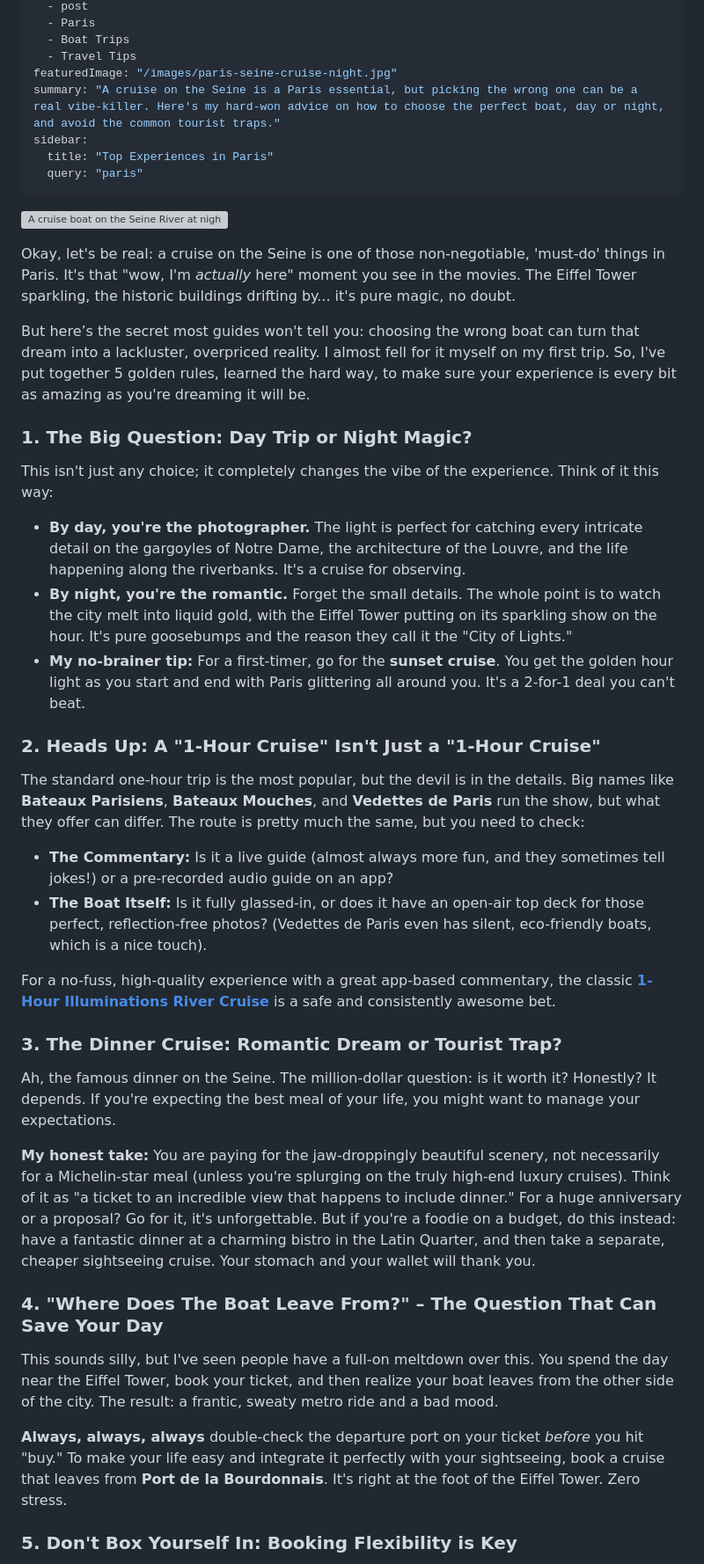
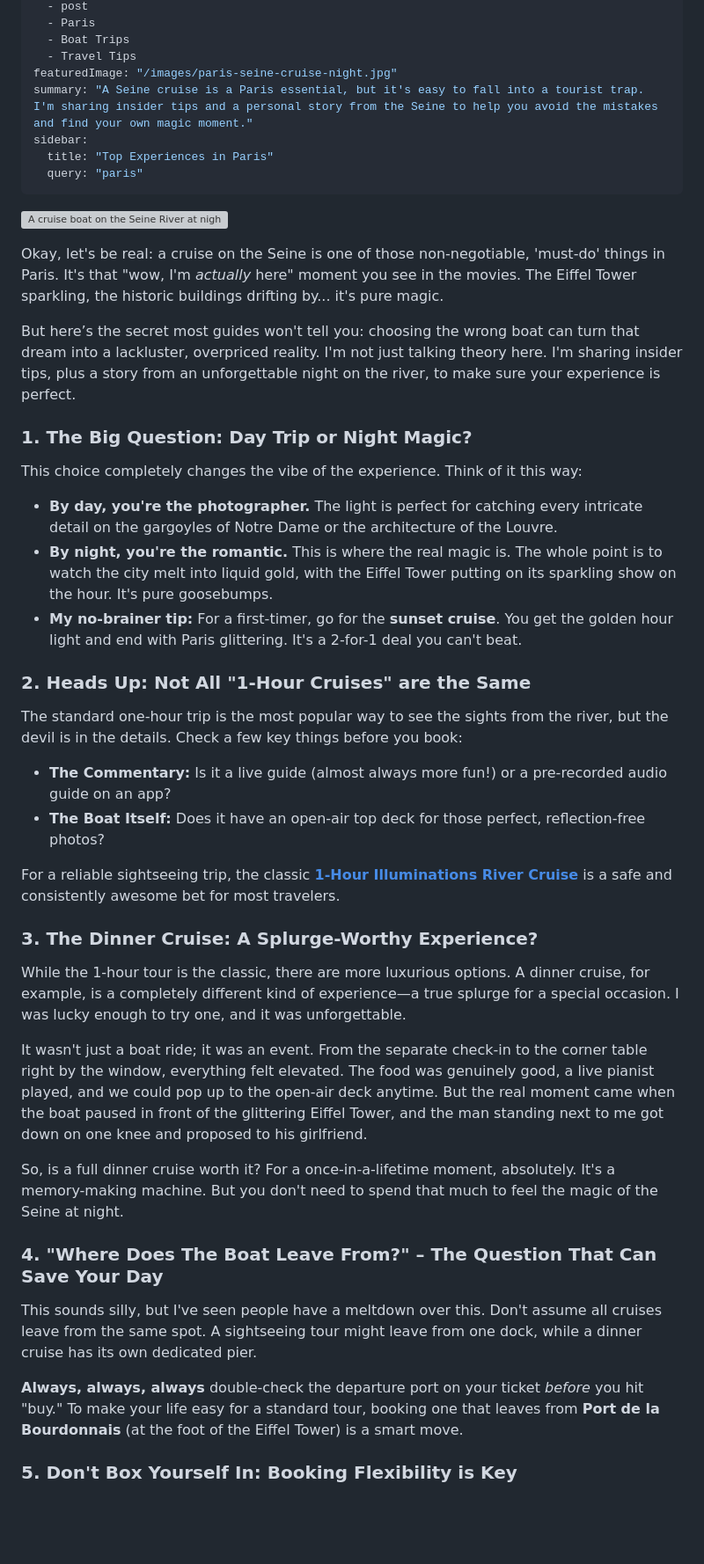
Before and after one commit to carvalhogomesag/unveiled-guides, a Markdown page: content/posts/paris-seine-river-cruise-guide.md, the part around one of its changes. Shown at 88% size. Drawn GitHub-style; blank space fills up the shorter version; grey boxes are pictures that could not be loaded.

Commit message:
fix artigo cruzeiro no sena

```diff
--- a/content/posts/paris-seine-river-cruise-guide.md
+++ b/content/posts/paris-seine-river-cruise-guide.md
@@ -9,7 +9,7 @@ tags:
   - Boat Trips
   - Travel Tips
 featuredImage: "/images/paris-seine-cruise-night.jpg"
-summary: "A cruise on the Seine is a Paris essential, but picking the wrong one can be a real vibe-killer. Here's my hard-won advice on how to choose the perfect boat, day or night, and avoid the common tourist traps."
+summary: "A Seine cruise is a Paris essential, but it's easy to fall into a tourist trap. I'm sharing insider tips and a personal story from the Seine to help you avoid the mistakes and find your own magic moment."
 sidebar:
   title: "Top Experiences in Paris"
   query: "paris"
@@ -17,40 +17,42 @@ sidebar:
 
 ![A cruise boat on the Seine River at night, with the Eiffel Tower illuminated in the background](/images/paris-seine-cruise-night.jpg)
 
-Okay, let's be real: a cruise on the Seine is one of those non-negotiable, 'must-do' things in Paris. It's that "wow, I'm *actually* here" moment you see in the movies. The Eiffel Tower sparkling, the historic buildings drifting by... it's pure magic, no doubt.
+Okay, let's be real: a cruise on the Seine is one of those non-negotiable, 'must-do' things in Paris. It's that "wow, I'm *actually* here" moment you see in the movies. The Eiffel Tower sparkling, the historic buildings drifting by... it's pure magic.
 
-But here’s the secret most guides won't tell you: choosing the wrong boat can turn that dream into a lackluster, overpriced reality. I almost fell for it myself on my first trip. So, I've put together 5 golden rules, learned the hard way, to make sure your experience is every bit as amazing as you're dreaming it will be.
+But here’s the secret most guides won't tell you: choosing the wrong boat can turn that dream into a lackluster, overpriced reality. I'm not just talking theory here. I'm sharing insider tips, plus a story from an unforgettable night on the river, to make sure your experience is perfect.
 
 <div data-gyg-href="https://widget.getyourguide.com/default/availability.frame" data-gyg-tour-id="193940" data-gyg-locale-code="en-US" data-gyg-currency="EUR" data-gyg-widget="availability" data-gyg-variant="horizontal" data-gyg-partner-id="PMW7G72"></div>
 
 ### 1. The Big Question: Day Trip or Night Magic?
 
-This isn't just any choice; it completely changes the vibe of the experience. Think of it this way:
-*   **By day, you're the photographer.** The light is perfect for catching every intricate detail on the gargoyles of Notre Dame, the architecture of the Louvre, and the life happening along the riverbanks. It's a cruise for observing.
-*   **By night, you're the romantic.** Forget the small details. The whole point is to watch the city melt into liquid gold, with the Eiffel Tower putting on its sparkling show on the hour. It's pure goosebumps and the reason they call it the "City of Lights."
-*   **My no-brainer tip:** For a first-timer, go for the **sunset cruise**. You get the golden hour light as you start and end with Paris glittering all around you. It's a 2-for-1 deal you can't beat.
+This choice completely changes the vibe of the experience. Think of it this way:
+*   **By day, you're the photographer.** The light is perfect for catching every intricate detail on the gargoyles of Notre Dame or the architecture of the Louvre.
+*   **By night, you're the romantic.** This is where the real magic is. The whole point is to watch the city melt into liquid gold, with the Eiffel Tower putting on its sparkling show on the hour. It's pure goosebumps.
+*   **My no-brainer tip:** For a first-timer, go for the **sunset cruise**. You get the golden hour light and end with Paris glittering. It's a 2-for-1 deal you can't beat.
 
-### 2. Heads Up: A "1-Hour Cruise" Isn't Just a "1-Hour Cruise"
+### 2. Heads Up: Not All "1-Hour Cruises" are the Same
 
-The standard one-hour trip is the most popular, but the devil is in the details. Big names like **Bateaux Parisiens**, **Bateaux Mouches**, and **Vedettes de Paris** run the show, but what they offer can differ. The route is pretty much the same, but you need to check:
-*   **The Commentary:** Is it a live guide (almost always more fun, and they sometimes tell jokes!) or a pre-recorded audio guide on an app?
-*   **The Boat Itself:** Is it fully glassed-in, or does it have an open-air top deck for those perfect, reflection-free photos? (Vedettes de Paris even has silent, eco-friendly boats, which is a nice touch).
+The standard one-hour trip is the most popular way to see the sights from the river, but the devil is in the details. Check a few key things before you book:
+*   **The Commentary:** Is it a live guide (almost always more fun!) or a pre-recorded audio guide on an app?
+*   **The Boat Itself:** Does it have an open-air top deck for those perfect, reflection-free photos?
 
-For a no-fuss, high-quality experience with a great app-based commentary, the classic [**1-Hour Illuminations River Cruise**](https://www.getyourguide.com/paris-l16/paris-1-hour-seine-cruise-departing-from-the-eiffel-tower-t193940/?partner_id=PMW7G72&cmp=share_to_earn) is a safe and consistently awesome bet.
+For a reliable sightseeing trip, the classic [**1-Hour Illuminations River Cruise**](https://www.getyourguide.com/paris-l16/paris-1-hour-seine-cruise-departing-from-the-eiffel-tower-t193940/?partner_id=PMW7G72&cmp=share_to_earn) is a safe and consistently awesome bet for most travelers.
 
 <div data-gyg-href="https://widget.getyourguide.com/default/availability.frame" data-gyg-tour-id="193940" data-gyg-locale-code="en-US" data-gyg-currency="EUR" data-gyg-widget="availability" data-gyg-variant="horizontal" data-gyg-partner-id="PMW7G72"></div>
 
-### 3. The Dinner Cruise: Romantic Dream or Tourist Trap?
+### 3. The Dinner Cruise: A Splurge-Worthy Experience?
 
-Ah, the famous dinner on the Seine. The million-dollar question: is it worth it? Honestly? It depends. If you're expecting the best meal of your life, you might want to manage your expectations.
+While the 1-hour tour is the classic, there are more luxurious options. A dinner cruise, for example, is a completely different kind of experience—a true splurge for a special occasion. I was lucky enough to try one, and it was unforgettable.
 
-**My honest take:** You are paying for the jaw-droppingly beautiful scenery, not necessarily for a Michelin-star meal (unless you're splurging on the truly high-end luxury cruises). Think of it as "a ticket to an incredible view that happens to include dinner." For a huge anniversary or a proposal? Go for it, it's unforgettable. But if you're a foodie on a budget, do this instead: have a fantastic dinner at a charming bistro in the Latin Quarter, and then take a separate, cheaper sightseeing cruise. Your stomach and your wallet will thank you.
+It wasn't just a boat ride; it was an event. From the separate check-in to the corner table right by the window, everything felt elevated. The food was genuinely good, a live pianist played, and we could pop up to the open-air deck anytime. But the real moment came when the boat paused in front of the glittering Eiffel Tower, and the man standing next to me got down on one knee and proposed to his girlfriend.
+
+So, is a full dinner cruise worth it? For a once-in-a-lifetime moment, absolutely. It's a memory-making machine. But you don't need to spend that much to feel the magic of the Seine at night.
 
 ### 4. "Where Does The Boat Leave From?" – The Question That Can Save Your Day
 
-This sounds silly, but I've seen people have a full-on meltdown over this. You spend the day near the Eiffel Tower, book your ticket, and then realize your boat leaves from the other side of the city. The result: a frantic, sweaty metro ride and a bad mood.
+This sounds silly, but I've seen people have a meltdown over this. Don't assume all cruises leave from the same spot. A sightseeing tour might leave from one dock, while a dinner cruise has its own dedicated pier.
 
-**Always, always, always** double-check the departure port on your ticket *before* you hit "buy." To make your life easy and integrate it perfectly with your sightseeing, book a cruise that leaves from **Port de la Bourdonnais**. It's right at the foot of the Eiffel Tower. Zero stress.
+**Always, always, always** double-check the departure port on your ticket *before* you hit "buy." To make your life easy for a standard tour, booking one that leaves from **Port de la Bourdonnais** (at the foot of the Eiffel Tower) is a smart move.
 
 ### 5. Don't Box Yourself In: Booking Flexibility is Key
 
```
Also changed, not shown: other parts of content/posts/paris-seine-river-cruise-guide.md (+5 -5 lines).
